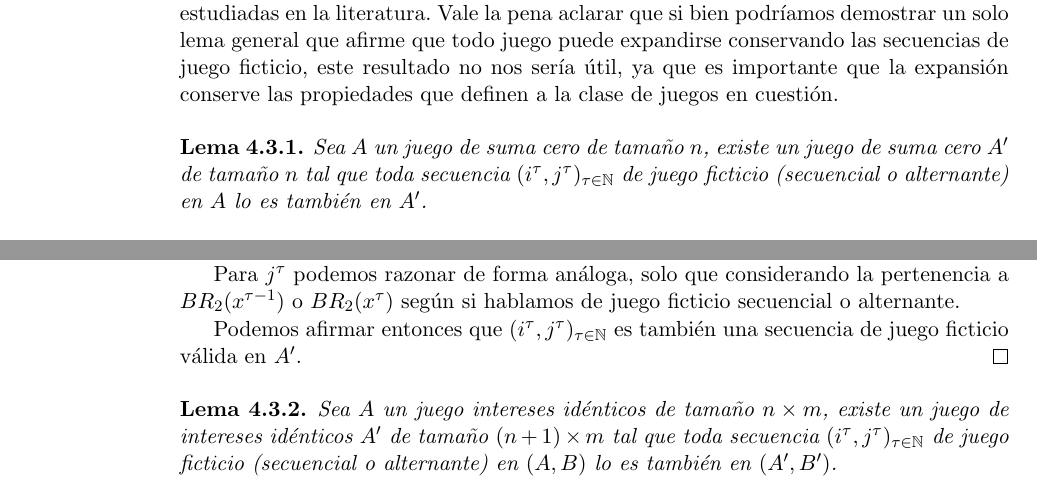
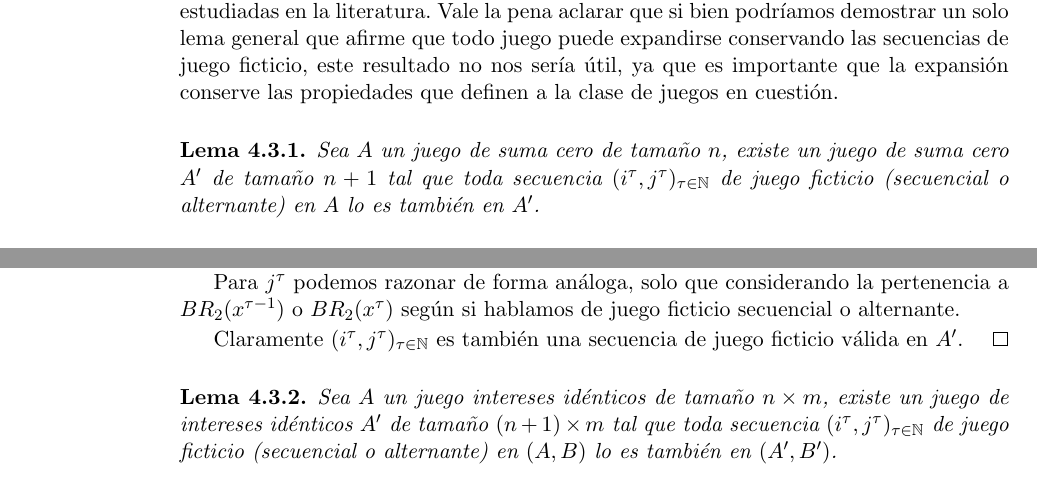
Before and after one commit to QPotato/TesinaWrite, a LaTeX thesis (Tesis.tex, which reads Capitulos/Chapter4.tex): two parts of page 20 of 34, joined at a grey line, cut so that both start at the same text. Compiled offline with pdfLaTeX.

Commit message:
correciones menores para mail 5/6/2021

```diff
--- a/Capitulos/Chapter4.tex
+++ b/Capitulos/Chapter4.tex
@@ -90,7 +90,7 @@ Pero veamos qué pasa cuándo cambia el tamaño del juego. La motivación para e
 En los siguientes lemas, demostraremos esto para algunas de las clases de juegos más estudiadas en la literatura. Vale la pena aclarar que si bien podríamos demostrar un solo lema general que afirme que todo juego puede expandirse conservando las secuencias de juego ficticio, este resultado no nos sería útil, ya que es importante que la expansión conserve las propiedades que definen a la clase de juegos en cuestión.
 
 \begin{lemma}
-    Sea $A$ un juego de suma cero de tamaño $n$, existe un juego  de suma cero $A'$ de tamaño $n$ tal que toda secuencia $(i^\tau, j^\tau)_{\tau \in \mathbb{N}}$ de juego ficticio (secuencial o alternante) en $A$ lo es también en $A'$.
+    Sea $A$ un juego de suma cero de tamaño $n$, existe un juego  de suma cero $A'$ de tamaño $n+1$ tal que toda secuencia $(i^\tau, j^\tau)_{\tau \in \mathbb{N}}$ de juego ficticio (secuencial o alternante) en $A$ lo es también en $A'$.
 \end{lemma}
 
 \begin{proof}
@@ -110,7 +110,7 @@ En los siguientes lemas, demostraremos esto para algunas de las clases de juegos
 
     Para $j^\tau$ podemos razonar de forma análoga, solo que considerando la pertenencia a $BR_2(x^{\tau - 1})$ o $BR_2(x^\tau)$ según si hablamos de juego ficticio secuencial o alternante.
 
-    Podemos afirmar entonces que $(i^\tau, j^\tau)_{\tau \in \mathbb{N}}$ es también una secuencia de juego ficticio  válida en $A'$.
+    Claramente $(i^\tau, j^\tau)_{\tau \in \mathbb{N}}$ es también una secuencia de juego ficticio  válida en $A'$.
 \end{proof}
 
 \begin{lemma}
```
Also changed, not shown: Tesis.pdf, Capitulos/Chapter4.tex (2 more changed lines).
